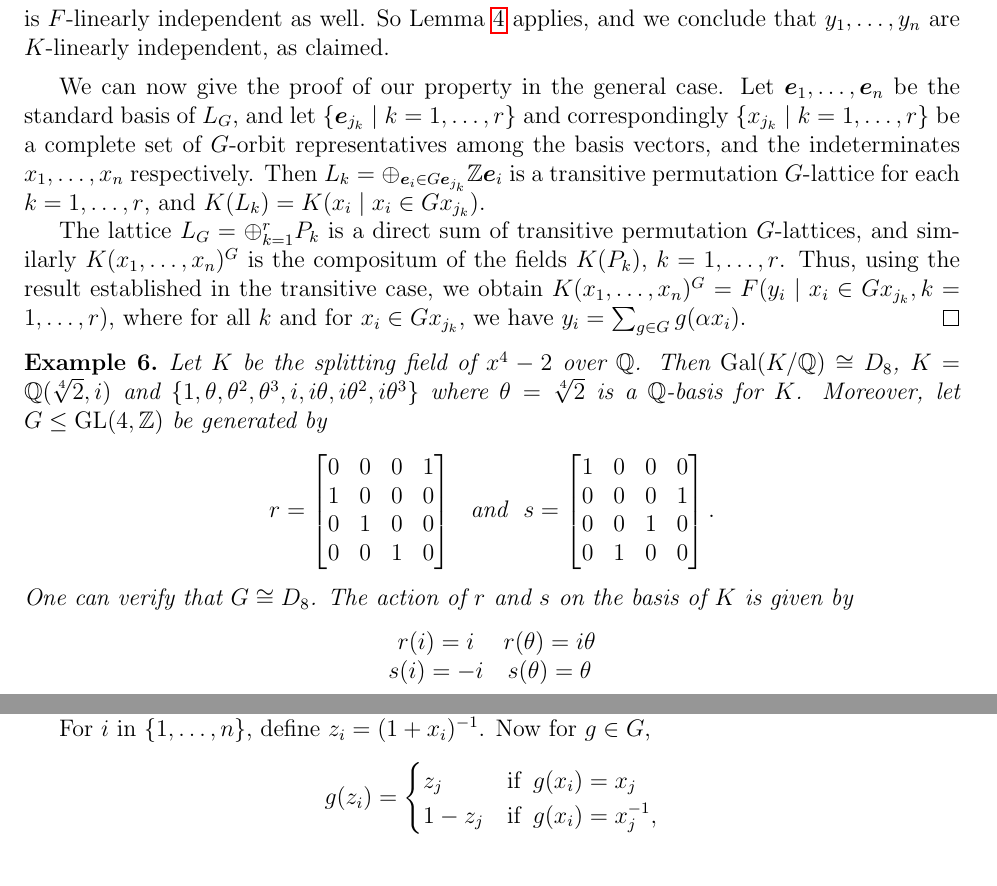
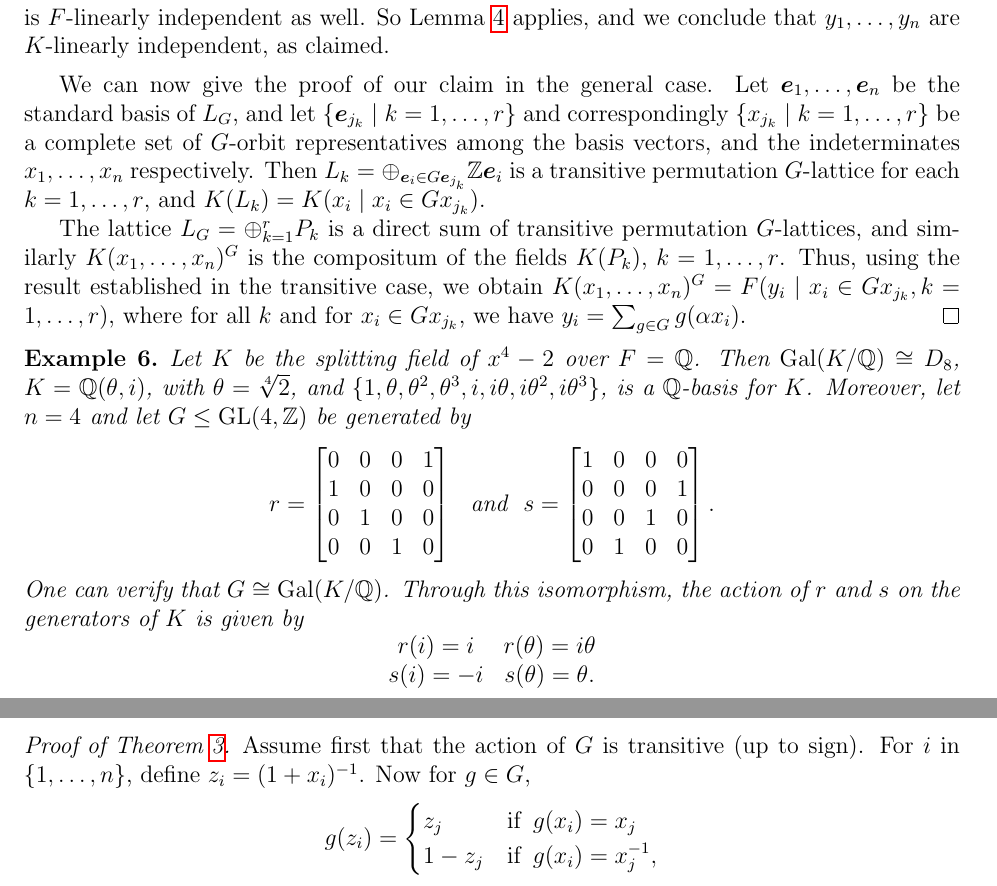
Before and after one commit to nicolelemire/QuasiSplitTori, a LaTeX paper (AlgebraicConsructionOfQuasiSplitTorus.tex): two parts of pages 5 and 7 of 10, joined at a grey line, cut so that both start at the same text. Compiled offline with pdfLaTeX.

Commit message:
a few more touch ups

```diff
--- a/AlgebraicConsructionOfQuasiSplitTorus.tex
+++ b/AlgebraicConsructionOfQuasiSplitTorus.tex
@@ -381,15 +378,15 @@ We can now prove our first result.
 
   \medskip
 
-  We can now give the proof of our property in the general case.
-  Let $\be_1, \ldots , \be_n$ be the standard basis of
-  $L_G$, and let $\{\be_{j_k} \mid k = 1, \ldots, r\}$ and
-  correspondingly $\{x_{j_k} \mid k = 1, \ldots, r\}$ be a complete set
-  of $G$-orbit representatives among the basis vectors, and the
-  indeterminates $x_1, \ldots, x_n$ respectively. Then $L_k = \oplus_{
-    \be_i \in G \be_{j_{k}} } \Z \be_i$ is a
-  transitive permutation $G$-lattice for each $k = 1, \ldots, r$, and
-  $K(L_k) = K(x_i \mid x_i \in Gx_{j_k})$.
+  We can now give the proof of our claim in the general case.  Let
+  $\be_1, \ldots , \be_n$ be the standard basis of $L_G$, and let
+  $\{\be_{j_k} \mid k = 1, \ldots, r\}$ and correspondingly $\{x_{j_k}
+  \mid k = 1, \ldots, r\}$ be a complete set of $G$-orbit
+  representatives among the basis vectors, and the indeterminates
+  $x_1, \ldots, x_n$ respectively. Then $L_k = \oplus_{ \be_i \in G
+    \be_{j_{k}} } \Z \be_i$ is a transitive permutation $G$-lattice
+  for each $k = 1, \ldots, r$, and $K(L_k) = K(x_i \mid x_i \in
+  Gx_{j_k})$.
 
   The lattice $L_G = \oplus^r_{k =1} P_k$ is a direct sum of transitive
   permutation $G$-lattices, and similarly $K(x_1,\dots,x_n)^G$ is the
@@ -403,7 +400,12 @@ We can now prove our first result.
 
 
 \begin{example}
-Let $K$ be the splitting field of $x^4-2$ over $\Q$. Then $\mathrm{Gal}(K/\Q) \cong D_8$, $K = \Q(\sqrt[4]{2},i)$ and $\lbrace 1, \theta, \theta^2, \theta^3, i, i\theta, i\theta^2, i\theta^3\rbrace$ where  $\theta = \sqrt[4]{2}$ is a $\Q$-basis for $K$. Moreover, let $G\leq \mathrm{GL}(4,\Z)$ be generated by
+Let $K$ be the splitting field of $x^4-2$ over $F=\Q$. Then
+$\mathrm{Gal}(K/\Q) \cong D_8$, $K = \Q(\theta,i)$, with $\theta =
+\sqrt[4]{2}$, and $\lbrace 1, \theta, \theta^2, \theta^3, i, i\theta,
+i\theta^2, i\theta^3\rbrace$, is a $\Q$-basis for $K$. Moreover, let
+$n=4$ and let
+$G\leq \mathrm{GL}(4,\Z)$ be generated by
 $$
 r = \begin{bmatrix}
 0&0&0&1\\
@@ -417,11 +419,11 @@ s = \begin{bmatrix}
 0&0&1&0\\
 0&1&0&0
 \end{bmatrix}.
-$$
-One can verify that $G \cong D_8$. The action of $r$ and $s$ on the basis of $K$ is given by
+$$ One can verify that $G \cong \mathrm{Gal}(K/\Q)$. Through this isomorphism, the
+action of $r$ and $s$ on the generators of $K$ is given by
 $$
 \begin{matrix}
 r(i) = i &r(\theta) = i \theta \\
-s(i) = -i & s(\theta) = \theta
+s(i) = -i & s(\theta) = \theta.
 \end{matrix}
 $$
@@ -480,7 +481,12 @@ On the other hand since $G$ permutes the $x_i$'s, $x_1\cdots x_n$ is invariant u
-  extra assumption that that $G$ acts transitively up to sign on
-  $L_G$.
-
-
+%% \begin{theorem}\label{nonamesign}
+%%   Let $G$ be a subgroup of $\mathbb{B}_n$, let $K/F$ be a finite
+%%   Galois extension with Galois group $G$, and let $\alpha \in K$ be a
+%%   normal element for $K/F$. Then
+%%   $$K(L_G)^G = K(x_1,\ldots, x_n)^G = F(y_1, \ldots, y_{n}),$$
+%%   where $y_i = \sum_{g \in G} g\left (\frac{\alpha}{1+x_i}\right)$ for $i$ in $\{1, \ldots, n\}$.
+%% \end{theorem}
+\begin{proof}[Proof of Theorem~\ref{nonamesign}]
+  Assume first that the action of $G$ is transitive (up to sign).
   For $i$ in $\{1,\dots,n\}$, define $z_i = (1+x_i)^{-1} $. Now for $g
   \in G$, $$g(z_i) = \begin{cases} z_j & \text{if} \,\,\, g(x_i) = x_j
     \\ 1-z_j & \text{if} \,\,\, g(x_i) = x_j^{-1},
```
Also changed, not shown: AlgebraicConsructionOfQuasiSplitTorus.tex (73 more changed lines).
